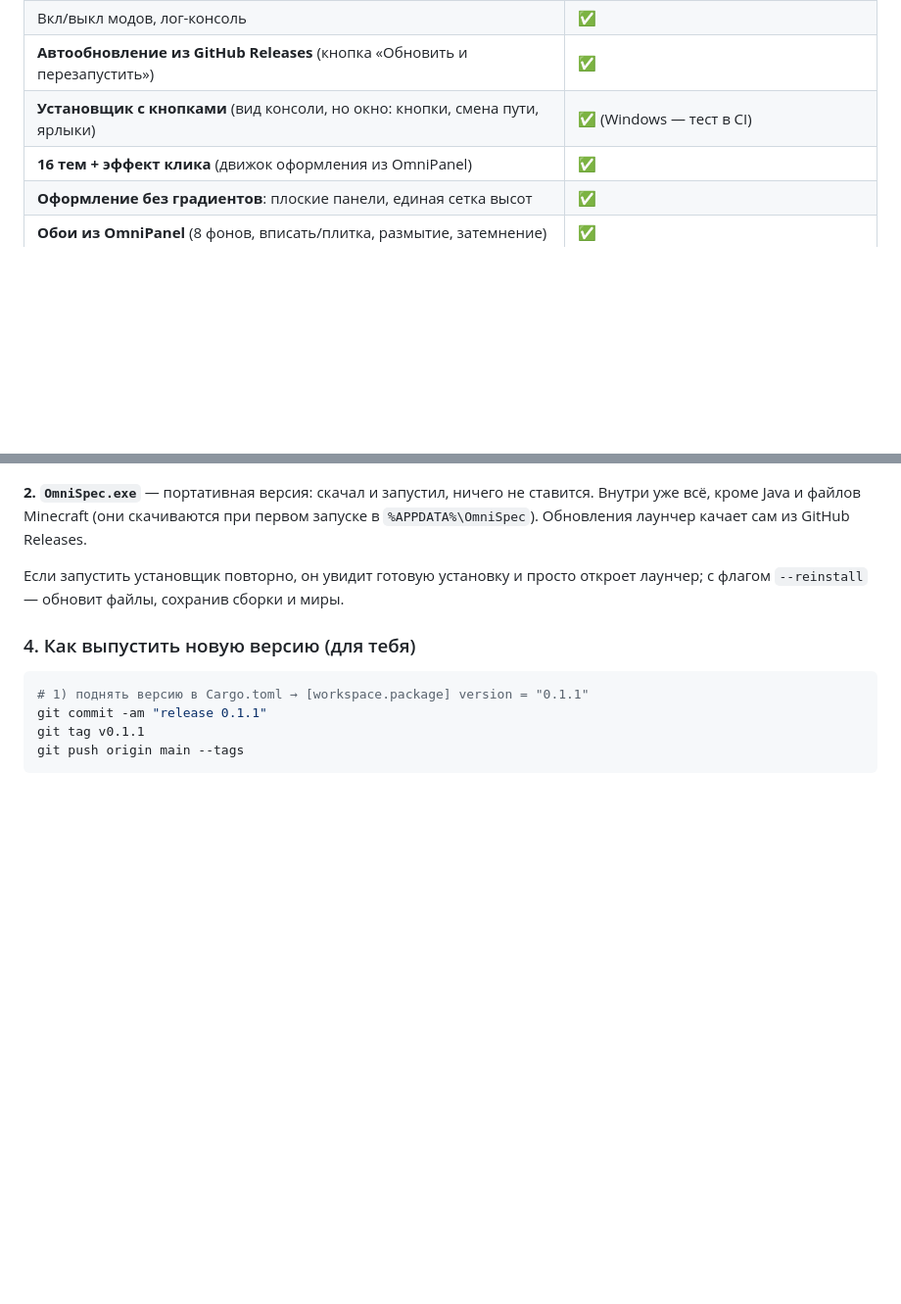
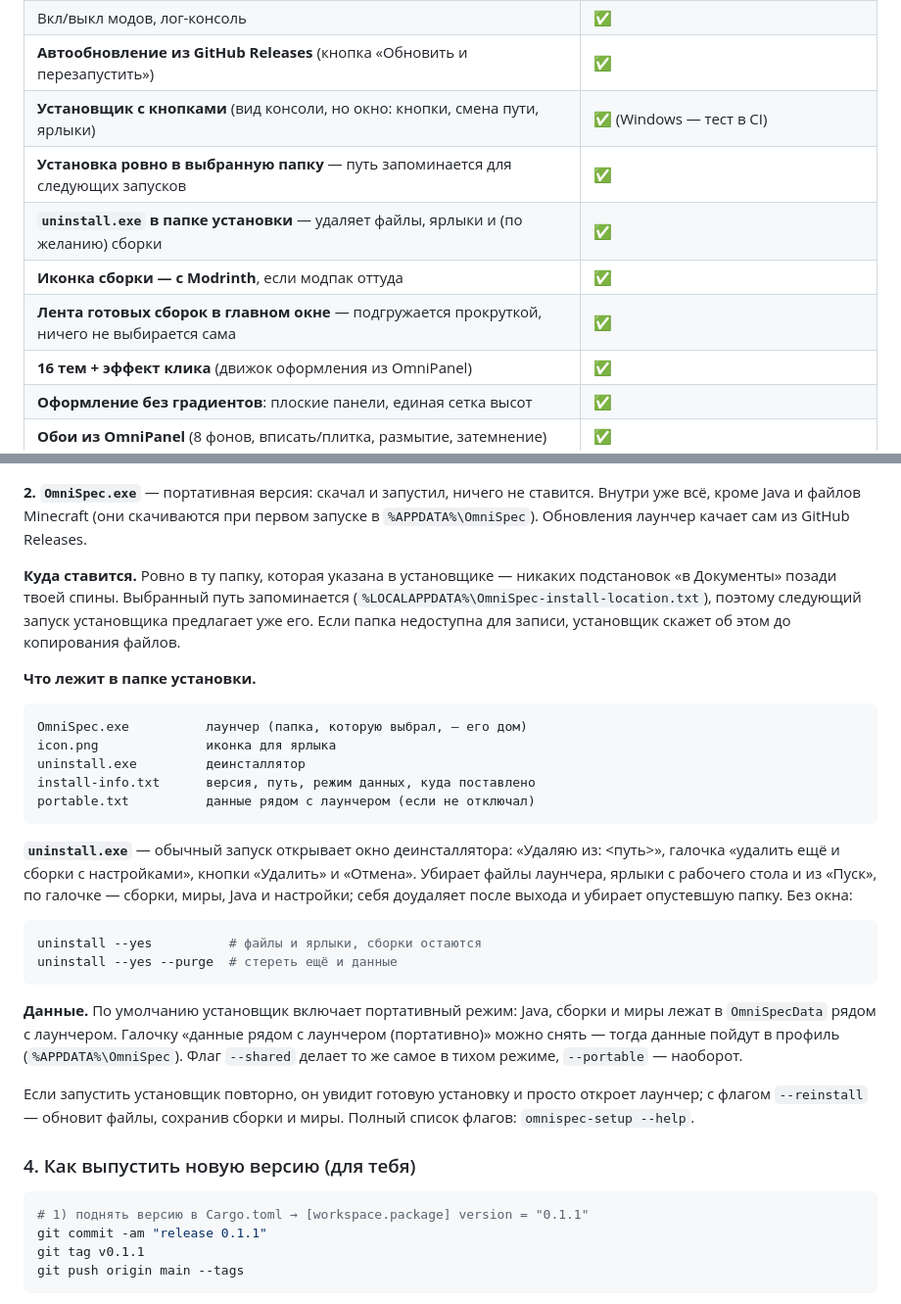
Before and after one commit to Shokydo/OmniSpec, a Markdown page: README.md, 2 parts joined by grey strips. Shown at 98% size. Drawn GitHub-style; blank space fills up the shorter version.

````diff
--- a/README.md
+++ b/README.md
@@ -58,6 +58,10 @@
 | Вкл/выкл модов, лог-консоль | ✅ |
 | **Автообновление из GitHub Releases** (кнопка «Обновить и перезапустить») | ✅ |
 | **Установщик с кнопками** (вид консоли, но окно: кнопки, смена пути, ярлыки) | ✅ (Windows — тест в CI) |
+| **Установка ровно в выбранную папку** — путь запоминается для следующих запусков | ✅ |
+| **`uninstall.exe` в папке установки** — удаляет файлы, ярлыки и (по желанию) сборки | ✅ |
+| **Иконка сборки — с Modrinth**, если модпак оттуда | ✅ |
+| **Лента готовых сборок в главном окне** — подгружается прокруткой, ничего не выбирается сама | ✅ |
 | **16 тем + эффект клика** (движок оформления из OmniPanel) | ✅ |
 | **Оформление без градиентов**: плоские панели, единая сетка высот | ✅ |
 | **Обои из OmniPanel** (8 фонов, вписать/плитка, размытие, затемнение) | ✅ |
@@ -133,8 +137,42 @@ OmniPanel (чёрный фон, моноширинный шрифт, шапка
 Внутри уже всё, кроме Java и файлов Minecraft (они скачиваются при первом запуске
 в `%APPDATA%\OmniSpec`). Обновления лаунчер качает сам из GitHub Releases.
 
+**Куда ставится.** Ровно в ту папку, которая указана в установщике — никаких
+подстановок «в Документы» позади твоей спины. Выбранный путь запоминается
+(`%LOCALAPPDATA%\OmniSpec-install-location.txt`), поэтому следующий запуск
+установщика предлагает уже его. Если папка недоступна для записи, установщик
+скажет об этом до копирования файлов.
+
+**Что лежит в папке установки.**
+
+```
+OmniSpec.exe          лаунчер (папка, которую выбрал, — его дом)
+icon.png              иконка для ярлыка
+uninstall.exe         деинсталлятор
+install-info.txt      версия, путь, режим данных, куда поставлено
+portable.txt          данные рядом с лаунчером (если не отключал)
+```
+
+**`uninstall.exe`** — обычный запуск открывает окно деинсталлятора: «Удаляю из:
+<путь>», галочка «удалить ещё и сборки с настройками», кнопки «Удалить» и
+«Отмена». Убирает файлы лаунчера, ярлыки с рабочего стола и из «Пуск», по
+галочке — сборки, миры, Java и настройки; себя доудаляет после выхода и убирает
+опустевшую папку. Без окна:
+
+```bash
+uninstall --yes          # файлы и ярлыки, сборки остаются
+uninstall --yes --purge  # стереть ещё и данные
+```
+
+**Данные.** По умолчанию установщик включает портативный режим: Java, сборки и
+миры лежат в `OmniSpecData` рядом с лаунчером. Галочку «данные рядом с
+лаунчером (портативно)» можно снять — тогда данные пойдут в профиль
+(`%APPDATA%\OmniSpec`). Флаг `--shared` делает то же самое в тихом режиме,
+`--portable` — наоборот.
+
 Если запустить установщик повторно, он увидит готовую установку и просто откроет
 лаунчер; с флагом `--reinstall` — обновит файлы, сохранив сборки и миры.
+Полный список флагов: `omnispec-setup --help`.
 
 ### 4. Как выпустить новую версию (для тебя)
 
````
Also changed, not shown: other parts of README.md (+28 -1 lines), docs/new-discover-more.png (added), docs/new-discover.png (added), 13 other files.
